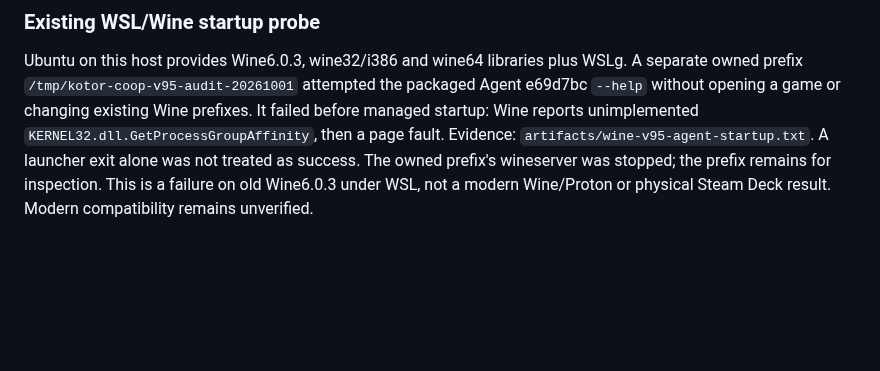
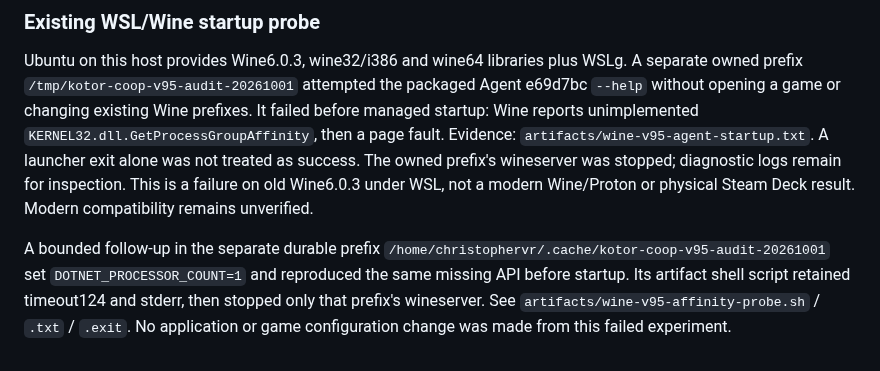
Before and after one commit to ChristopherVR/kotor-coop, a Markdown page: docs/research/limitations-live-2026-09-30.md, the part around the change. Rendered like a GitHub page; blank space fills up the shorter version.

Commit message:
Preserve scoped Wine startup follow-up and cleanup

```diff
--- a/docs/research/limitations-live-2026-09-30.md
+++ b/docs/research/limitations-live-2026-09-30.md
@@ -624,6 +624,14 @@ Agent e69d7bc `--help` without opening a game or changing existing Wine prefixes
 It failed before managed startup: Wine reports unimplemented
 `KERNEL32.dll.GetProcessGroupAffinity`, then a page fault. Evidence:
 `artifacts/wine-v95-agent-startup.txt`. A launcher exit alone was not treated as
-success. The owned prefix's wineserver was stopped; the prefix remains for inspection.
+success. The owned prefix's wineserver was stopped; diagnostic logs remain for inspection.
 This is a failure on old Wine6.0.3 under WSL, not a modern Wine/Proton or physical
 Steam Deck result. Modern compatibility remains unverified.
+
+
+A bounded follow-up in the separate durable prefix
+`/home/christophervr/.cache/kotor-coop-v95-audit-20261001` set
+`DOTNET_PROCESSOR_COUNT=1` and reproduced the same missing API before startup.
+Its artifact shell script retained timeout124 and stderr, then stopped only that
+prefix's wineserver. See `artifacts/wine-v95-affinity-probe.sh` / `.txt` / `.exit`.
+No application or game configuration change was made from this failed experiment.
```
